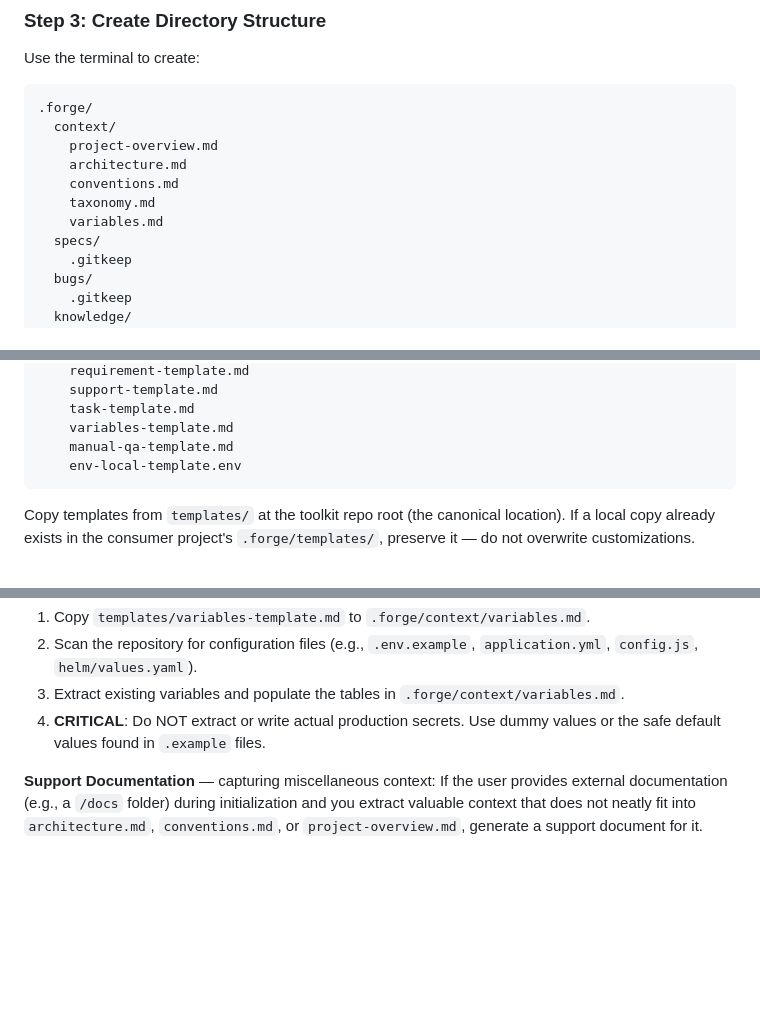
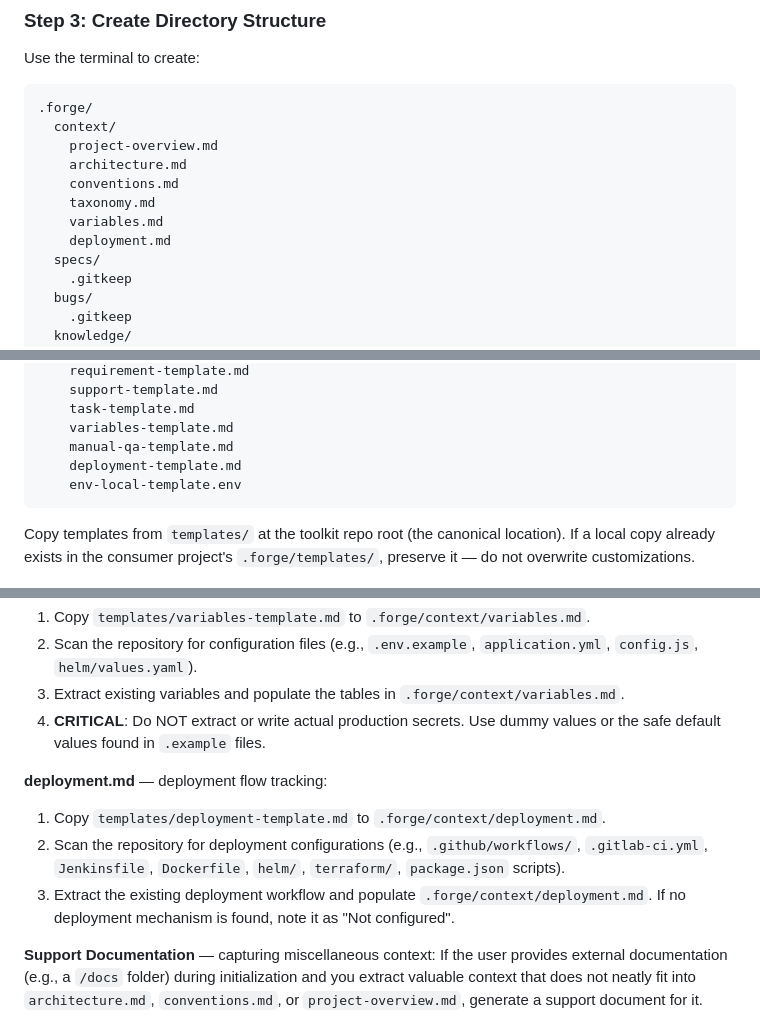
Before and after one commit to AI-Corner/copilot-forge, a Markdown page: .github/prompts/init.prompt.md, 3 parts joined by grey strips. Rendered like a GitHub page; blank space fills up the shorter version.

````diff
--- a/.github/prompts/init.prompt.md
+++ b/.github/prompts/init.prompt.md
@@ -41,6 +41,7 @@ Use the terminal to create:
     conventions.md
     taxonomy.md
     variables.md
+    deployment.md
   specs/
     .gitkeep
   bugs/
@@ -61,6 +62,7 @@ Use the terminal to create:
     task-template.md
     variables-template.md
     manual-qa-template.md
+    deployment-template.md
     env-local-template.env
 ```
 
@@ -131,6 +133,11 @@ Copy templates from `templates/` at the toolkit repo root (the canonical locatio
 3. Extract existing variables and populate the tables in `.forge/context/variables.md`.
 4. **CRITICAL**: Do NOT extract or write actual production secrets. Use dummy values or the safe default values found in `.example` files.
 
+**deployment.md** — deployment flow tracking:
+1. Copy `templates/deployment-template.md` to `.forge/context/deployment.md`.
+2. Scan the repository for deployment configurations (e.g., `.github/workflows/`, `.gitlab-ci.yml`, `Jenkinsfile`, `Dockerfile`, `helm/`, `terraform/`, `package.json` scripts).
+3. Extract the existing deployment workflow and populate `.forge/context/deployment.md`. If no deployment mechanism is found, note it as "Not configured".
+
 **Support Documentation** — capturing miscellaneous context:
 If the user provides external documentation (e.g., a `/docs` folder) during initialization and you extract valuable context that does not neatly fit into `architecture.md`, `conventions.md`, or `project-overview.md`, generate a support document for it.
 1. Use `templates/support-template.md`.
````
Also changed, not shown: README.md (+2 -0 lines), templates/deployment-template.md (added, +46 -0 lines).
